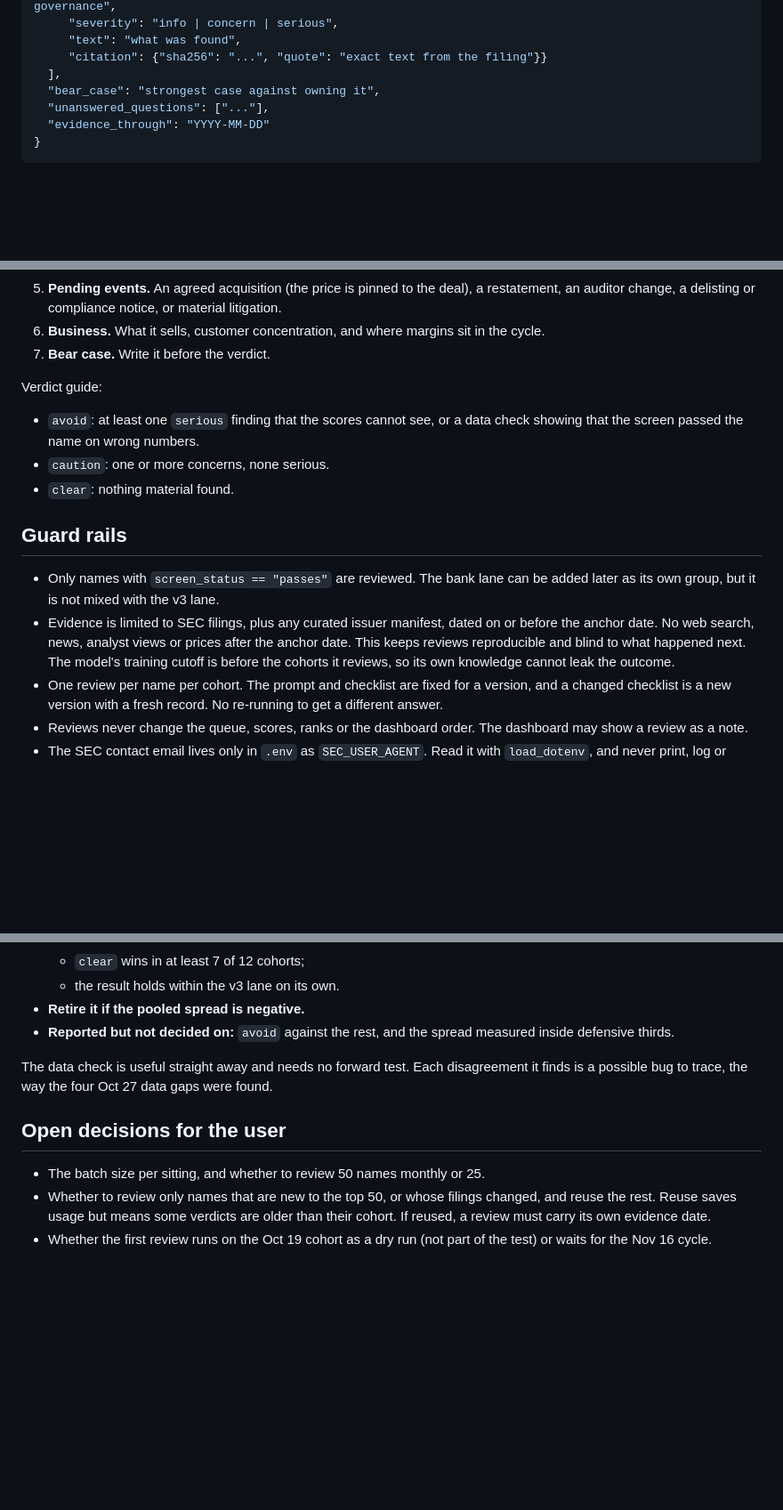
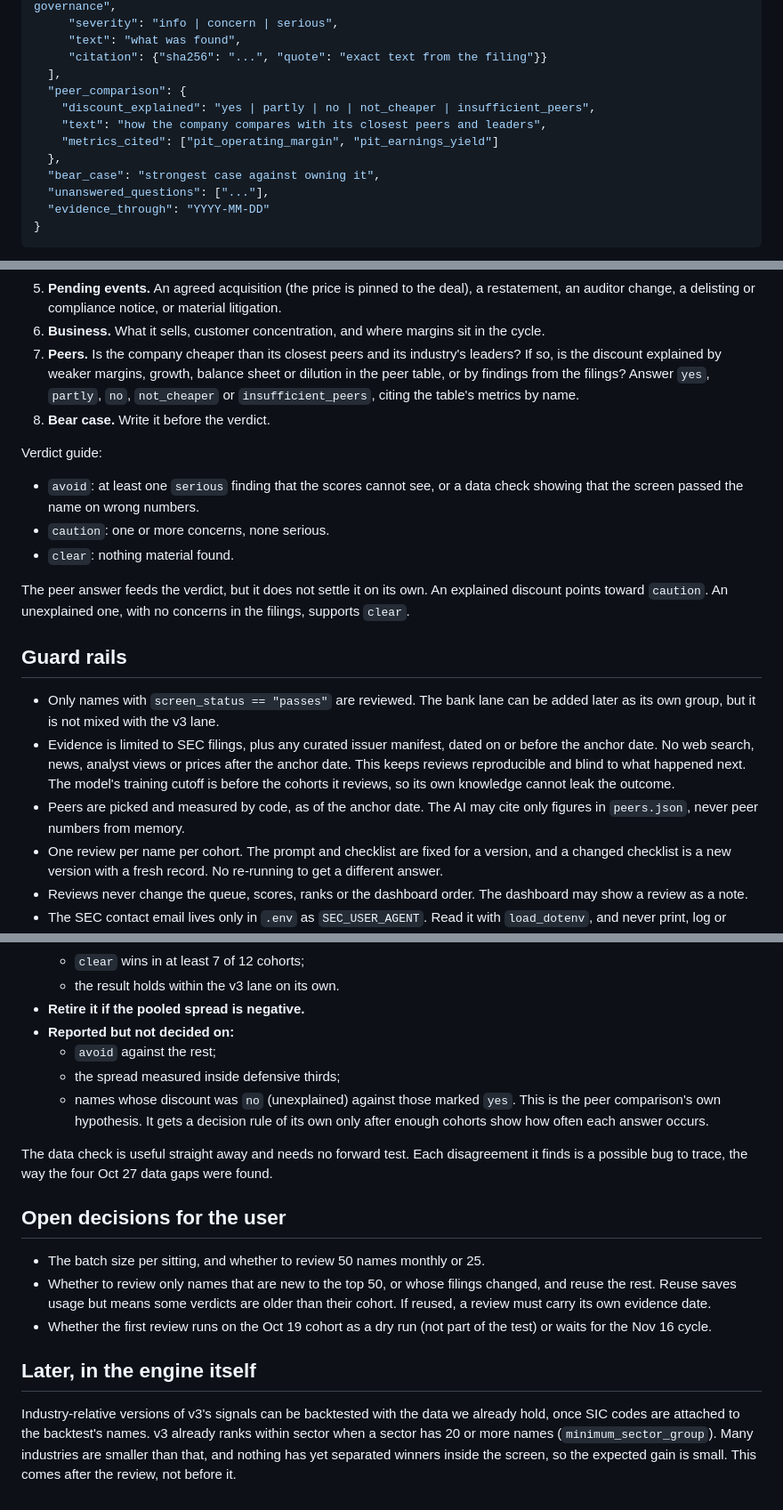
Before and after one commit to blawr712/discovery-engine-c, a Markdown page: AI_REVIEW_BRIEF.md, 3 parts joined by grey strips. Shown at 89% size. Rendered like a GitHub page; blank space fills up the shorter version.

```diff
--- a/AI_REVIEW_BRIEF.md
+++ b/AI_REVIEW_BRIEF.md
@@ -107,6 +167,11 @@ Gaps found in the existing parts:
      "text": "what was found",
      "citation": {"sha256": "...", "quote": "exact text from the filing"}}
   ],
+  "peer_comparison": {
+    "discount_explained": "yes | partly | no | not_cheaper | insufficient_peers",
+    "text": "how the company compares with its closest peers and leaders",
+    "metrics_cited": ["pit_operating_margin", "pit_earnings_yield"]
+  },
   "bear_case": "strongest case against owning it",
   "unanswered_questions": ["..."],
   "evidence_through": "YYYY-MM-DD"
@@ -133,13 +198,22 @@ and `bear_case`. Every finding must be backed by a quote.
    material litigation.
 6. **Business.** What it sells, customer concentration, and where margins sit
    in the cycle.
-7. **Bear case.** Write it before the verdict.
+7. **Peers.** Is the company cheaper than its closest peers and its industry's
+   leaders? If so, is the discount explained by weaker margins, growth, balance
+   sheet or dilution in the peer table, or by findings from the filings? Answer
+   `yes`, `partly`, `no`, `not_cheaper` or `insufficient_peers`, citing the
+   table's metrics by name.
+8. **Bear case.** Write it before the verdict.
 
 Verdict guide:
 - `avoid`: at least one `serious` finding that the scores cannot see, or a data
   check showing that the screen passed the name on wrong numbers.
 - `caution`: one or more concerns, none serious.
 - `clear`: nothing material found.
+
+The peer answer feeds the verdict, but it does not settle it on its own. An
+explained discount points toward `caution`. An unexplained one, with no
+concerns in the filings, supports `clear`.
 
 ## Guard rails
 
@@ -150,6 +224,8 @@ Verdict guide:
   the anchor date. This keeps reviews reproducible and blind to what happened
   next. The model's training cutoff is before the cohorts it reviews, so its
   own knowledge cannot leak the outcome.
+- Peers are picked and measured by code, as of the anchor date. The AI may cite
+  only figures in `peers.json`, never peer numbers from memory.
 - One review per name per cohort. The prompt and checklist are fixed for a
   version, and a changed checklist is a new version with a fresh record. No
   re-running to get a different answer.
@@ -173,8 +249,12 @@ forward data counts. The proposal mirrors `defensive-v1`:
   - `clear` wins in at least 7 of 12 cohorts;
   - the result holds within the v3 lane on its own.
 - **Retire it if the pooled spread is negative.**
-- **Reported but not decided on:** `avoid` against the rest, and the spread
-  measured inside defensive thirds.
+- **Reported but not decided on:**
+  - `avoid` against the rest;
+  - the spread measured inside defensive thirds;
+  - names whose discount was `no` (unexplained) against those marked `yes`.
+    This is the peer comparison's own hypothesis. It gets a decision rule of
+    its own only after enough cohorts show how often each answer occurs.
 
 The data check is useful straight away and needs no forward test. Each
 disagreement it finds is a possible bug to trace, the way the four Oct 27 data
@@ -188,3 +268,12 @@ gaps were found.
   older than their cohort. If reused, a review must carry its own evidence date.
 - Whether the first review runs on the Oct 19 cohort as a dry run (not part of
   the test) or waits for the Nov 16 cycle.
+
+## Later, in the engine itself
+
+Industry-relative versions of v3's signals can be backtested with the data
+we already hold, once SIC codes are attached to the backtest's names. v3 already
+ranks within sector when a sector has 20 or more names
+(`minimum_sector_group`). Many industries are smaller than that, and nothing
+has yet separated winners inside the screen, so the expected gain is small.
+This comes after the review, not before it.
```
Also changed, not shown: other parts of AI_REVIEW_BRIEF.md (+63 -3 lines).
